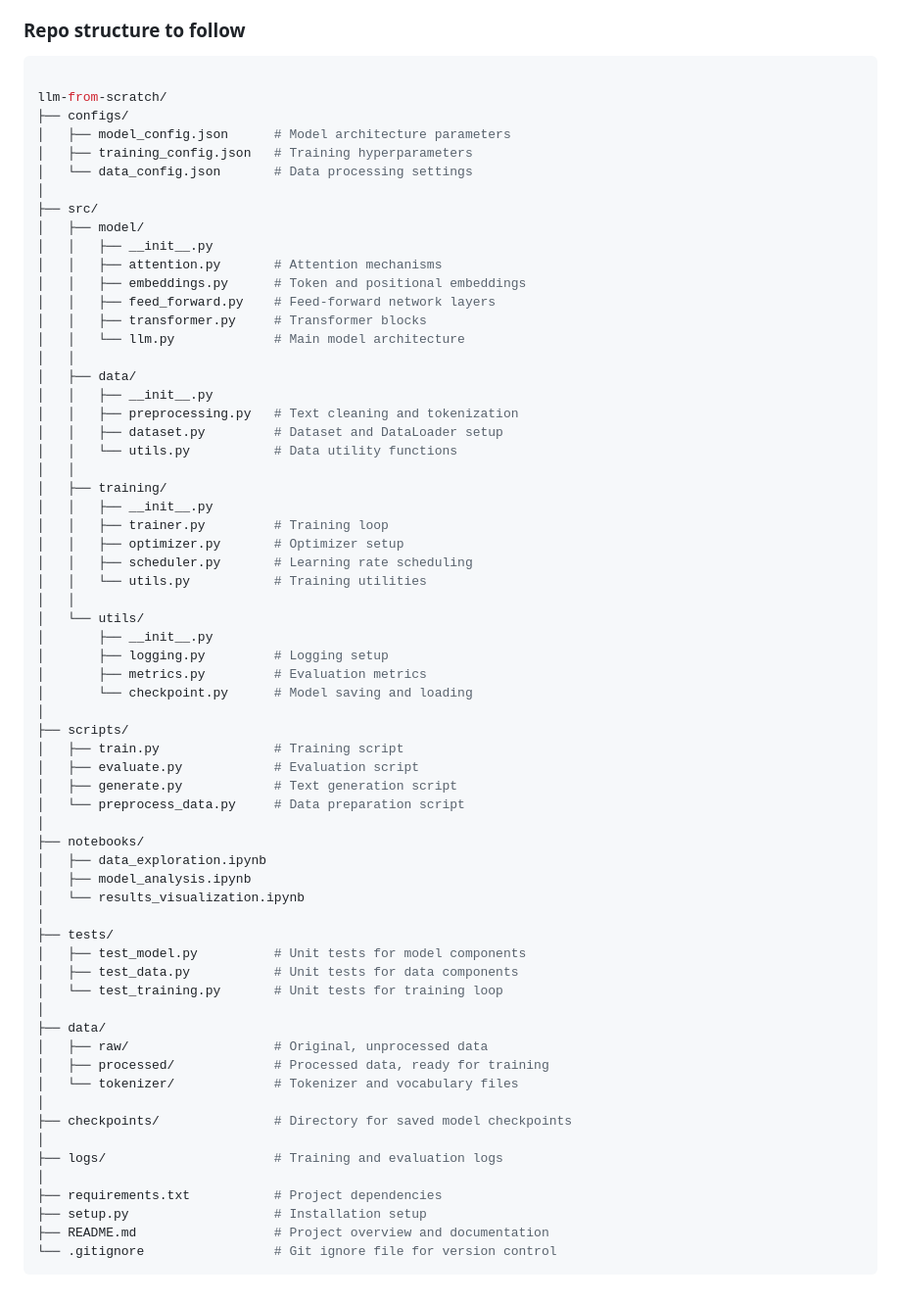
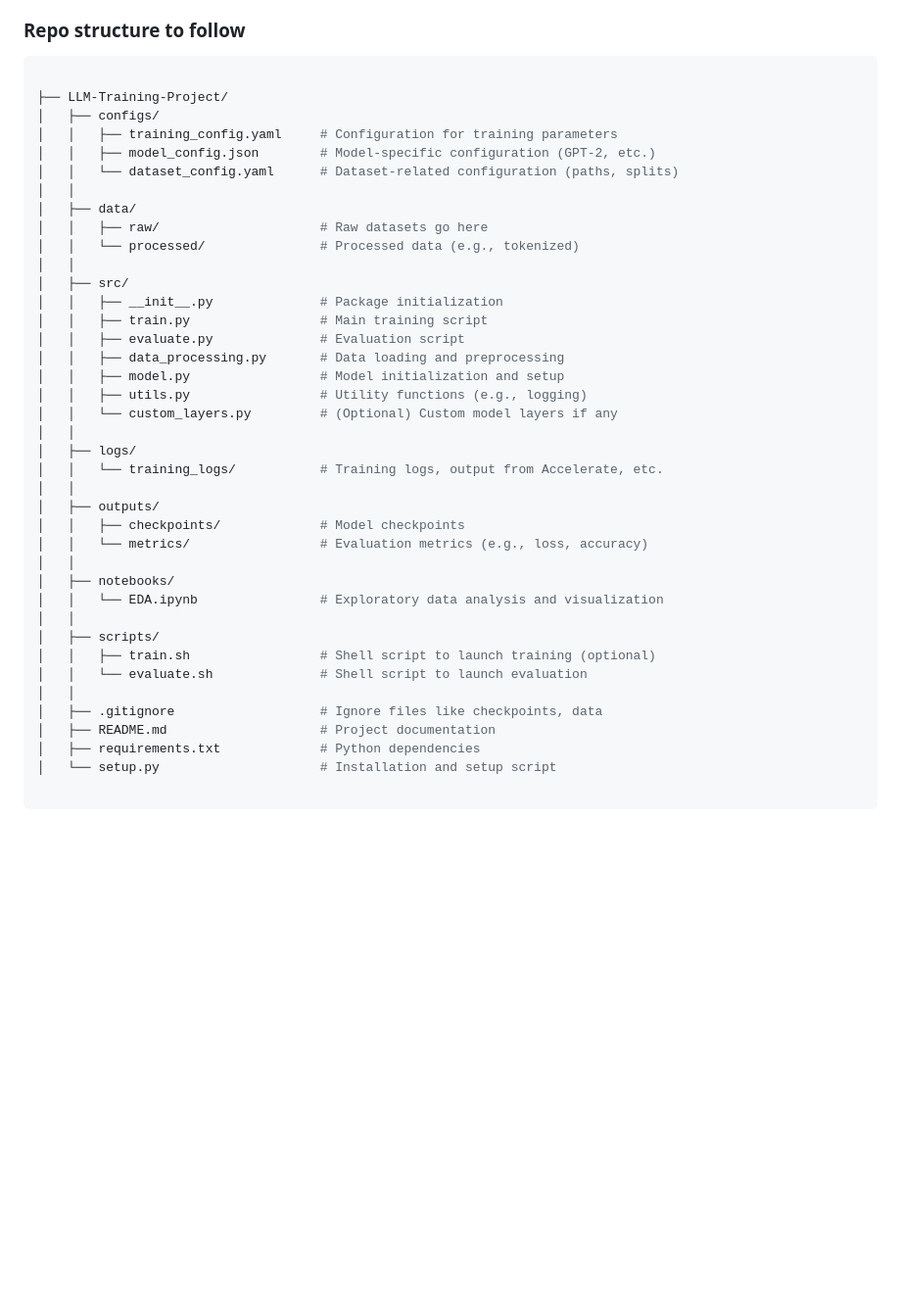
Before and after one commit to SauryanRana/Text2SQL, a Markdown page: README.md, the part around the change. Shown: that part at 98% size. Rendered like a GitHub page; blank space fills up the shorter version.

````diff
--- a/README.md
+++ b/README.md
@@ -80,67 +80,42 @@ We are building our Text-to-SQL model based on the GPT architecture. This archit
 
 ```bash
 
-llm-from-scratch/
-├── configs/
-│   ├── model_config.json      # Model architecture parameters
-│   ├── training_config.json   # Training hyperparameters
-│   └── data_config.json       # Data processing settings
-│
-├── src/
-│   ├── model/
-│   │   ├── __init__.py
-│   │   ├── attention.py       # Attention mechanisms
-│   │   ├── embeddings.py      # Token and positional embeddings
-│   │   ├── feed_forward.py    # Feed-forward network layers
-│   │   ├── transformer.py     # Transformer blocks
-│   │   └── llm.py             # Main model architecture
+├── LLM-Training-Project/
+│   ├── configs/
+│   │   ├── training_config.yaml     # Configuration for training parameters
+│   │   ├── model_config.json        # Model-specific configuration (GPT-2, etc.)
+│   │   └── dataset_config.yaml      # Dataset-related configuration (paths, splits)
 │   │
 │   ├── data/
-│   │   ├── __init__.py
-│   │   ├── preprocessing.py   # Text cleaning and tokenization
-│   │   ├── dataset.py         # Dataset and DataLoader setup
-│   │   └── utils.py           # Data utility functions
+│   │   ├── raw/                     # Raw datasets go here
+│   │   └── processed/               # Processed data (e.g., tokenized)
 │   │
-│   ├── training/
-│   │   ├── __init__.py
-│   │   ├── trainer.py         # Training loop
-│   │   ├── optimizer.py       # Optimizer setup
-│   │   ├── scheduler.py       # Learning rate scheduling
-│   │   └── utils.py           # Training utilities
+│   ├── src/
+│   │   ├── __init__.py              # Package initialization
+│   │   ├── train.py                 # Main training script
+│   │   ├── evaluate.py              # Evaluation script
+│   │   ├── data_processing.py       # Data loading and preprocessing
+│   │   ├── model.py                 # Model initialization and setup
+│   │   ├── utils.py                 # Utility functions (e.g., logging)
+│   │   └── custom_layers.py         # (Optional) Custom model layers if any
 │   │
-│   └── utils/
-│       ├── __init__.py
-│       ├── logging.py         # Logging setup
-│       ├── metrics.py         # Evaluation metrics
-│       └── checkpoint.py      # Model saving and loading
-│
-├── scripts/
-│   ├── train.py               # Training script
-│   ├── evaluate.py            # Evaluation script
-│   ├── generate.py            # Text generation script
-│   └── preprocess_data.py     # Data preparation script
-│
-├── notebooks/
-│   ├── data_exploration.ipynb
-│   ├── model_analysis.ipynb
-│   └── results_visualization.ipynb
-│
-├── tests/
-│   ├── test_model.py          # Unit tests for model components
-│   ├── test_data.py           # Unit tests for data components
-│   └── test_training.py       # Unit tests for training loop
-│
-├── data/
-│   ├── raw/                   # Original, unprocessed data
-│   ├── processed/             # Processed data, ready for training
-│   └── tokenizer/             # Tokenizer and vocabulary files
-│
-├── checkpoints/               # Directory for saved model checkpoints
-│
-├── logs/                      # Training and evaluation logs
-│
-├── requirements.txt           # Project dependencies
-├── setup.py                   # Installation setup
-├── README.md                  # Project overview and documentation
-└── .gitignore                 # Git ignore file for version control
+│   ├── logs/
+│   │   └── training_logs/           # Training logs, output from Accelerate, etc.
+│   │
+│   ├── outputs/
+│   │   ├── checkpoints/             # Model checkpoints
+│   │   └── metrics/                 # Evaluation metrics (e.g., loss, accuracy)
+│   │
+│   ├── notebooks/
+│   │   └── EDA.ipynb                # Exploratory data analysis and visualization
+│   │
+│   ├── scripts/
+│   │   ├── train.sh                 # Shell script to launch training (optional)
+│   │   └── evaluate.sh              # Shell script to launch evaluation
+│   │
+│   ├── .gitignore                   # Ignore files like checkpoints, data
+│   ├── README.md                    # Project documentation
+│   ├── requirements.txt             # Python dependencies
+│   └── setup.py                     # Installation and setup script
+
 ```
````
